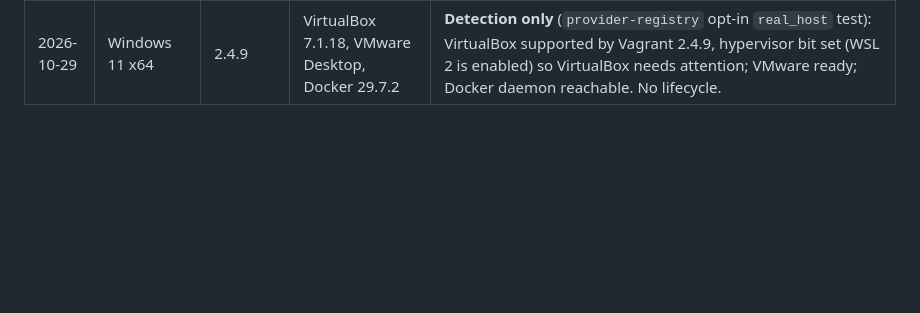
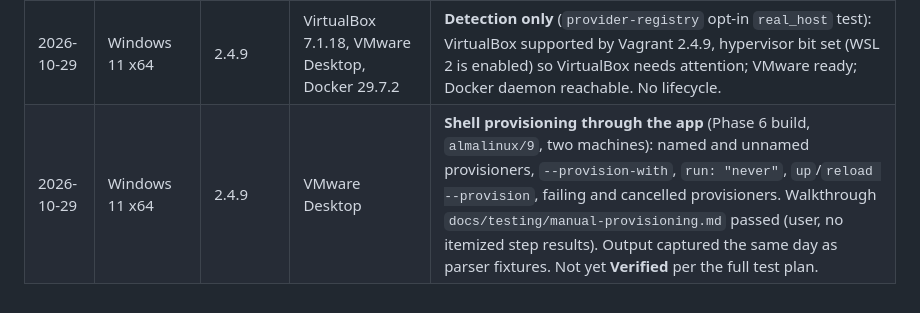
Before and after one commit to dulshan300/vagrant-studio, a Markdown page: docs/provider-capabilities.md, the part around the change. Rendered like a GitHub page; blank space fills up the shorter version.

Commit message:
docs: provisioning walkthrough passed on Windows
Co-Authored-By: Claude Opus 5.5 <noreply@anthropic.com>

```diff
--- a/docs/provider-capabilities.md
+++ b/docs/provider-capabilities.md
@@ -96,3 +96,4 @@ virtualization or network settings itself.
 | 2026-10-28 | WSL2 Ubuntu 24.04 (test harness) | 2.4.9 (Linux) | docker (Docker 29.7.2) | **Lifecycle through the engine:** status, `up` of named machines (including an `autostart: false` one), halt, reload, destroy with confirmation; follow-up status after each. `suspend` is refused by the provider ("not supported with the Docker provider"). Automated: `docker_lifecycle` test (opt-in). |
 | 2026-10-28 | Windows 11 x64 | 2.4.9 | VMware Desktop | **Lifecycle used through the app** (Phase 4 build), accepted by the user without itemized step results. Observed: forwarded-port collision when resuming (Vagrant can't move ports on a suspended machine; Reload fixes it), template provisioner failure (cause not recorded), plugin warnings about `ethernet0/1.pcislotnumber` in the bento box VMX (harmless today). Not yet **Verified** per the full test plan. |
 | 2026-10-29 | Windows 11 x64 | 2.4.9 | VirtualBox 7.1.18, VMware Desktop, Docker 29.7.2 | **Detection only** (`provider-registry` opt-in `real_host` test): VirtualBox supported by Vagrant 2.4.9, hypervisor bit set (WSL 2 is enabled) so VirtualBox needs attention; VMware ready; Docker daemon reachable. No lifecycle. |
+| 2026-10-29 | Windows 11 x64 | 2.4.9 | VMware Desktop | **Shell provisioning through the app** (Phase 6 build, `almalinux/9`, two machines): named and unnamed provisioners, `--provision-with`, `run: "never"`, `up`/`reload --provision`, failing and cancelled provisioners. Walkthrough `docs/testing/manual-provisioning.md` passed (user, no itemized step results). Output captured the same day as parser fixtures. Not yet **Verified** per the full test plan. |
```
Also changed, not shown: docs/implementation-roadmap.md (+1 -1 lines), docs/implementation-status.md (+5 -3 lines).
